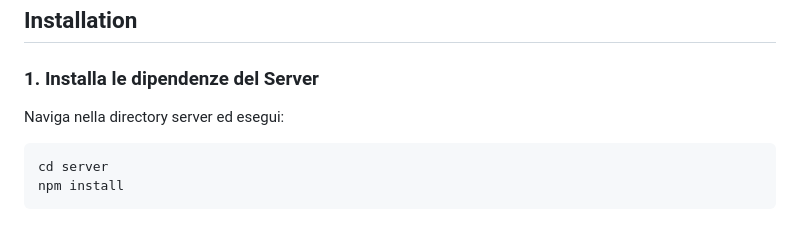
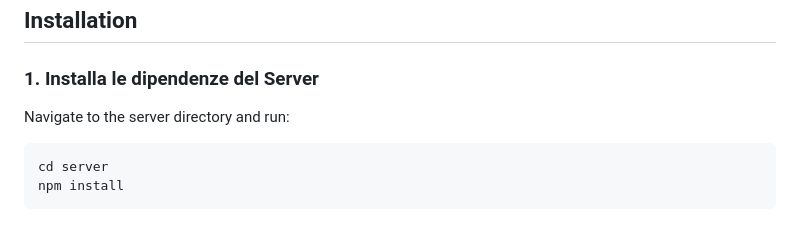
Before and after one commit to SaiaMassimo/smartchair, a Markdown page: README.md, the part around the change. GitHub-like rendering.

Commit message:
fix read

````diff
--- a/README.md
+++ b/README.md
@@ -28,7 +28,7 @@ An IoT project that uses pressure sensors on a chair and computer vision (PoseNe
 ## Installation
 
 ### 1. Installa le dipendenze del Server
-Naviga nella directory server ed esegui:
+Navigate to the server directory and run:
 ```bash
 cd server
 npm install
````
